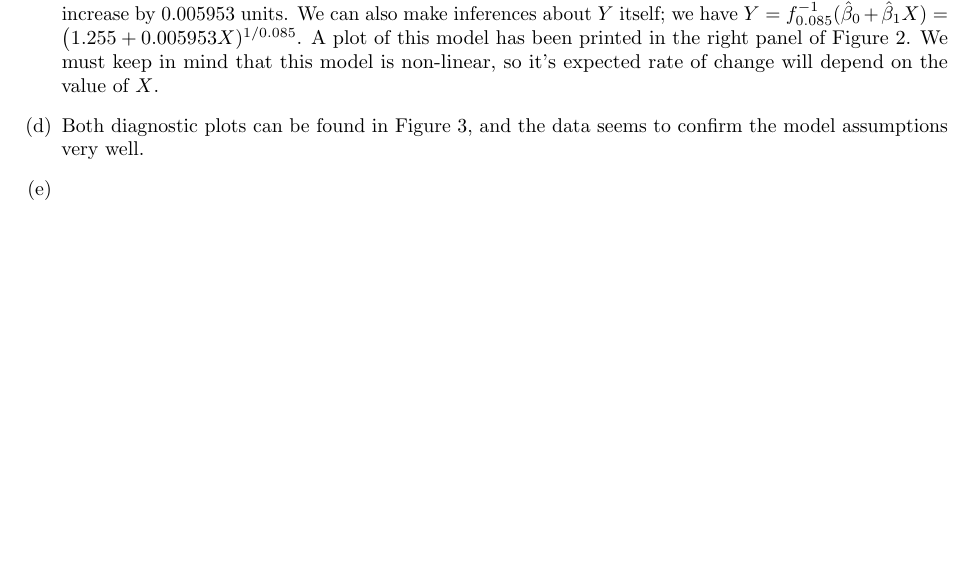
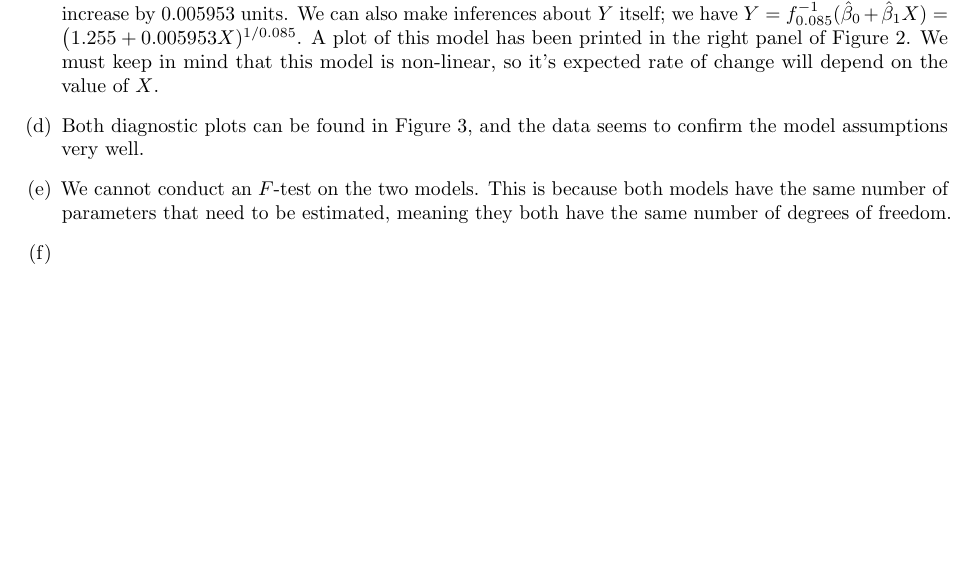
Before and after one commit to akenny430/stat-gr5205, a LaTeX document (hwk/hwk05/hwk05-ans.tex): part of page 2 of 2, cut so that both start at the same text, the shorter picture padded with empty space. Compiled offline with pdfLaTeX.

Commit message:
finished q01e

```diff
--- a/hwk/hwk05/hwk05-ans.tex
+++ b/hwk/hwk05/hwk05-ans.tex
@@ -183,7 +183,10 @@
         \label{q01-diagnostics}
     \end{figure}
 
-    \item[(e)]
+    \item[(e)] We cannot conduct an \(F\)-test on the two models. This is because both models have the same number of parameters that need to be estimated,
+    meaning they both have the same number of degrees of freedom.
+
+    \item[(f)]
 \end{itemize}
 
 \end{document}
```
Also changed, not shown: hwk/hwk05/hwk05-ans.pdf.
